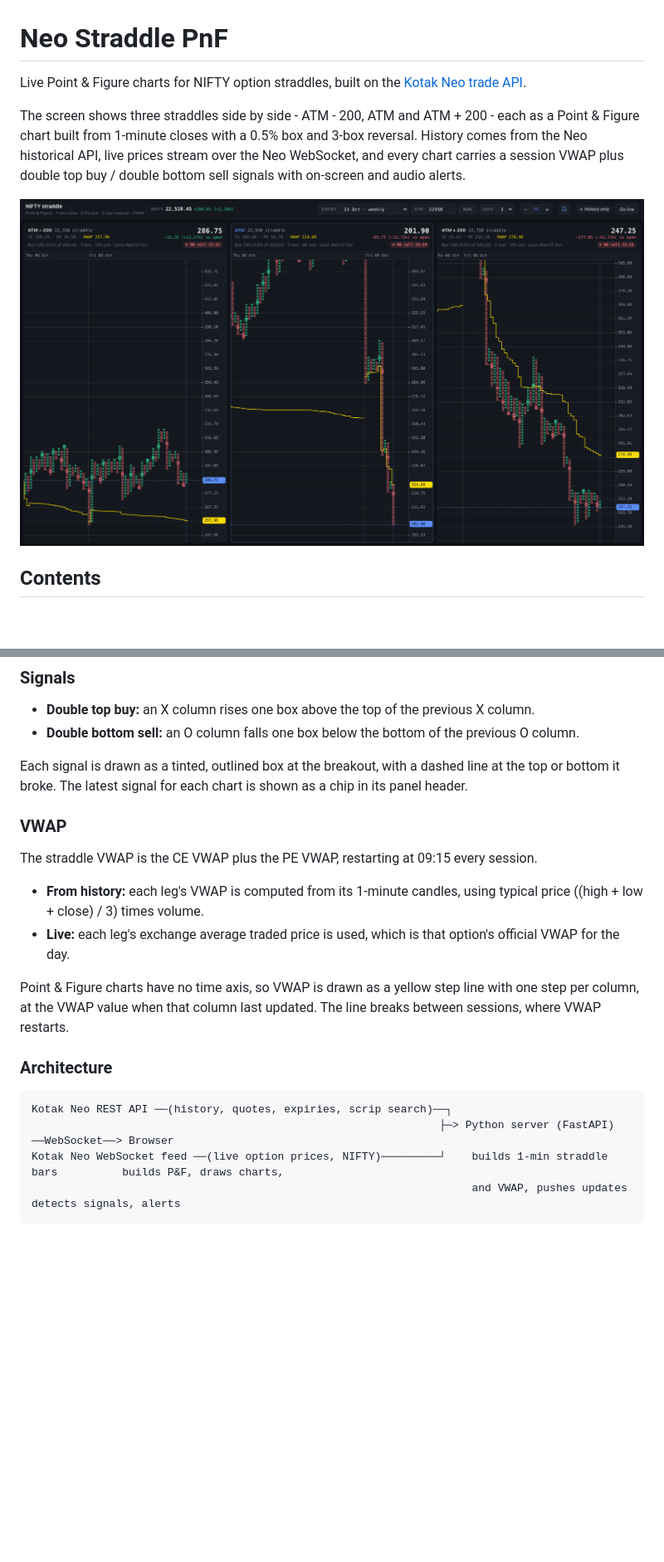
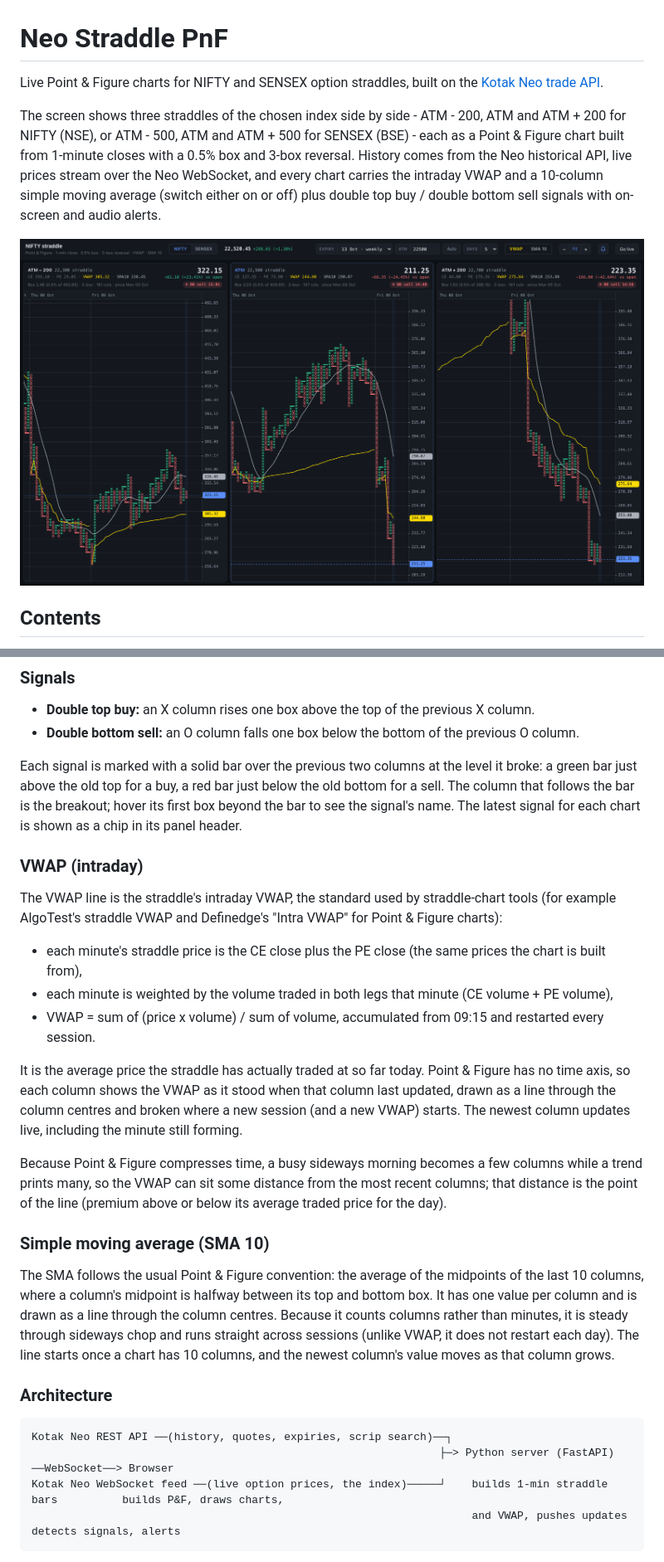
Before and after one commit to karamveer7ue/Neo-Straddle-PnF, a Markdown page: README.md, 2 parts joined by grey strips. Shown at 83% size. Rendered like a GitHub page; pictures changed too: docs/screenshot.png; blank space fills up the shorter version.

````diff
--- a/README.md
+++ b/README.md
@@ -1,9 +1,9 @@
 # Neo Straddle PnF
 
-Live Point & Figure charts for NIFTY option straddles, built on the [Kotak Neo trade API](https://github.com/Kotak-Neo/kotak-neo-python).
+Live Point & Figure charts for NIFTY and SENSEX option straddles, built on the [Kotak Neo trade API](https://github.com/Kotak-Neo/kotak-neo-python).
 
-The screen shows three straddles side by side - ATM - 200, ATM and ATM + 200 - each as a Point & Figure chart built from 1-minute closes with a 0.5% box and 3-box reversal.
-History comes from the Neo historical API, live prices stream over the Neo WebSocket, and every chart carries a session VWAP plus double top buy / double bottom sell signals with on-screen and audio alerts.
+The screen shows three straddles of the chosen index side by side - ATM - 200, ATM and ATM + 200 for NIFTY (NSE), or ATM - 500, ATM and ATM + 500 for SENSEX (BSE) - each as a Point & Figure chart built from 1-minute closes with a 0.5% box and 3-box reversal.
+History comes from the Neo historical API, live prices stream over the Neo WebSocket, and every chart carries the intraday VWAP and a 10-column simple moving average (switch either on or off) plus double top buy / double bottom sell signals with on-screen and audio alerts.
 
 ![Three NIFTY straddle Point & Figure charts with VWAP and signal markers](docs/screenshot.png)
 
@@ -66,25 +77,37 @@ Only regular-session minutes (09:15 to 15:29) are used.
 - **Double top buy:** an X column rises one box above the top of the previous X column.
 - **Double bottom sell:** an O column falls one box below the bottom of the previous O column.
 
-Each signal is drawn as a tinted, outlined box at the breakout, with a dashed line at the top or bottom it broke.
+Each signal is marked with a solid bar over the previous two columns at the level it broke: a green bar just above the old top for a buy, a red bar just below the old bottom for a sell.
+The column that follows the bar is the breakout; hover its first box beyond the bar to see the signal's name.
 The latest signal for each chart is shown as a chip in its panel header.
 
-### VWAP
+### VWAP (intraday)
 
-The straddle VWAP is the CE VWAP plus the PE VWAP, restarting at 09:15 every session.
+The VWAP line is the straddle's intraday VWAP, the standard used by straddle-chart tools (for example AlgoTest's straddle VWAP and Definedge's "Intra VWAP" for Point & Figure charts):
 
-- **From history:** each leg's VWAP is computed from its 1-minute candles, using typical price ((high + low + close) / 3) times volume.
-- **Live:** each leg's exchange average traded price is used, which is that option's official VWAP for the day.
+- each minute's straddle price is the CE close plus the PE close (the same prices the chart is built from),
+- each minute is weighted by the volume traded in both legs that minute (CE volume + PE volume),
+- VWAP = sum of (price x volume) / sum of volume, accumulated from 09:15 and restarted every session.
 
-Point & Figure charts have no time axis, so VWAP is drawn as a yellow step line with one step per column, at the VWAP value when that column last updated.
-The line breaks between sessions, where VWAP restarts.
+It is the average price the straddle has actually traded at so far today.
+Point & Figure has no time axis, so each column shows the VWAP as it stood when that column last updated, drawn as a line through the column centres and broken where a new session (and a new VWAP) starts.
+The newest column updates live, including the minute still forming.
+
+Because Point & Figure compresses time, a busy sideways morning becomes a few columns while a trend prints many, so the VWAP can sit some distance from the most recent columns; that distance is the point of the line (premium above or below its average traded price for the day).
+
+### Simple moving average (SMA 10)
+
+The SMA follows the usual Point & Figure convention: the average of the midpoints of the last 10 columns, where a column's midpoint is halfway between its top and bottom box.
+It has one value per column and is drawn as a line through the column centres.
+Because it counts columns rather than minutes, it is steady through sideways chop and runs straight across sessions (unlike VWAP, it does not restart each day).
+The line starts once a chart has 10 columns, and the newest column's value moves as that column grows.
 
 ### Architecture
 
 ```
 Kotak Neo REST API ──(history, quotes, expiries, scrip search)──┐
                                                                ├─> Python server (FastAPI) ──WebSocket──> Browser
-Kotak Neo WebSocket feed ──(live option prices, NIFTY)─────────┘    builds 1-min straddle bars          builds P&F, draws charts,
+Kotak Neo WebSocket feed ──(live option prices, the index)─────┘    builds 1-min straddle bars          builds P&F, draws charts,
                                                                     and VWAP, pushes updates            detects signals, alerts
 ```
 
````
Also changed, not shown: other parts of README.md (+29 -15 lines), CLAUDE.md (+13 -12 lines), 13 other files.
